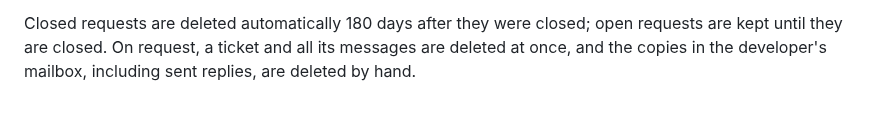
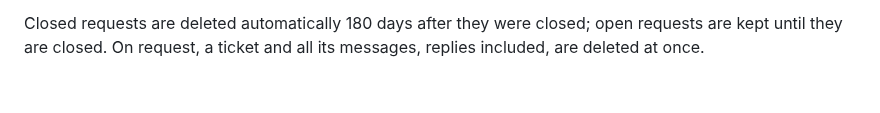
Before and after one commit to HerrStolzier/OpenDictate, a Markdown page: PRIVACY.md, the part around the change. Rendered like a GitHub page.

Commit message:
PRIVACY.md: no mailbox copies left to delete by hand
Follows the previous commit: with replies sent from the support service
there are no copies in a separate mailbox.

Prüfvermerk: text change only, consistent with the German draft.

Co-Authored-By: Claude Opus 5.5 (1M context) <noreply@anthropic.com>
Claude-Session: https://claude.ai/code/session_01Pd7zpRmec6Ltyr3bTuPB5n

```diff
--- a/PRIVACY.md
+++ b/PRIVACY.md
@@ -211,5 +211,5 @@ legal matters or anger for personal handling.
 
 Closed requests are deleted automatically 180 days after they were closed;
 open requests are kept until they are closed.
-On request, a ticket and all its messages are deleted at once, and the
-copies in the developer's mailbox, including sent replies, are deleted by hand.
+On request, a ticket and all its messages, replies included, are deleted at
+once.
```
